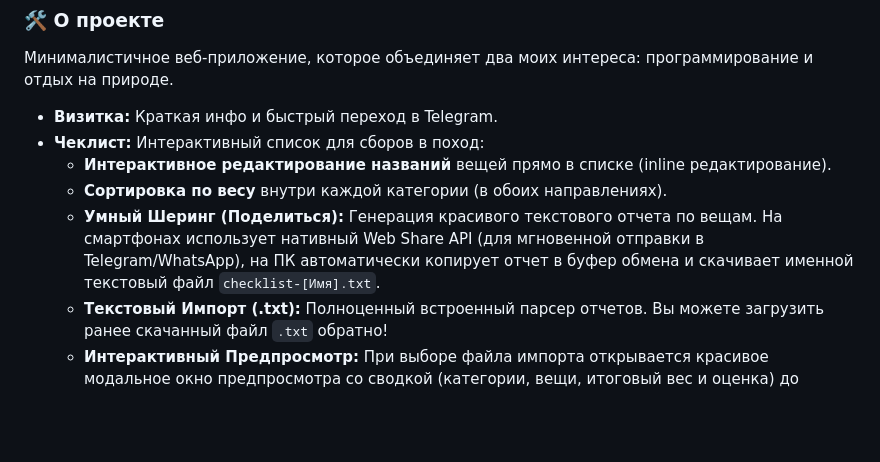
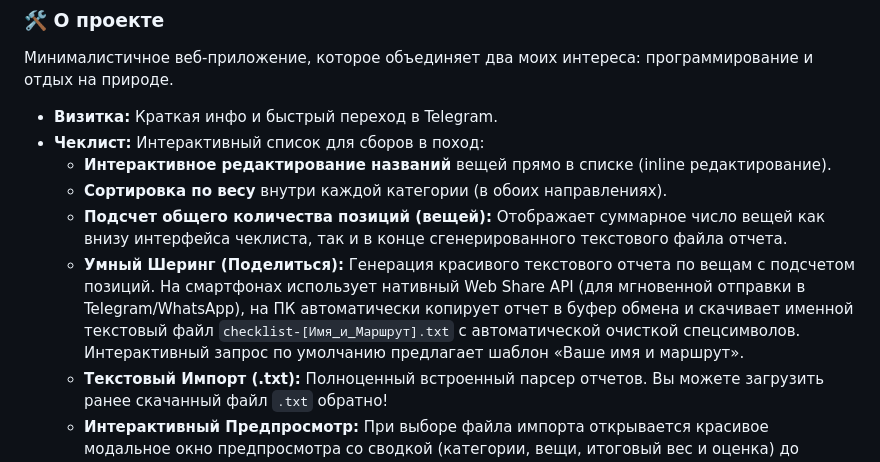
Before and after one commit to EvgeniyKrasnyanskiy/evgeniykrasnyanskiy.github.io, a Markdown page: README.md, the part around the change. GitHub-like rendering; blank space fills up the shorter version.

Commit message:
docs: update README.md with total items count and personalized sharing route features

```diff
--- a/README.md
+++ b/README.md
@@ -10,7 +10,8 @@
 *   **Чеклист:** Интерактивный список для сборов в поход:
     *   **Интерактивное редактирование названий** вещей прямо в списке (inline редактирование).
     *   **Сортировка по весу** внутри каждой категории (в обоих направлениях).
-    *   **Умный Шеринг (Поделиться):** Генерация красивого текстового отчета по вещам. На смартфонах использует нативный Web Share API (для мгновенной отправки в Telegram/WhatsApp), на ПК автоматически копирует отчет в буфер обмена и скачивает именной текстовый файл `checklist-[Имя].txt`.
+    *   **Подсчет общего количества позиций (вещей):** Отображает суммарное число вещей как внизу интерфейса чеклиста, так и в конце сгенерированного текстового файла отчета.
+    *   **Умный Шеринг (Поделиться):** Генерация красивого текстового отчета по вещам с подсчетом позиций. На смартфонах использует нативный Web Share API (для мгновенной отправки в Telegram/WhatsApp), на ПК автоматически копирует отчет в буфер обмена и скачивает именной текстовый файл `checklist-[Имя_и_Маршрут].txt` с автоматической очисткой спецсимволов. Интерактивный запрос по умолчанию предлагает шаблон «Ваше имя и маршрут».
     *   **Текстовый Импорт (.txt):** Полноценный встроенный парсер отчетов. Вы можете загрузить ранее скачанный файл `.txt` обратно!
     *   **Интерактивный Предпросмотр:** При выборе файла импорта открывается красивое модальное окно предпросмотра со сводкой (категории, вещи, итоговый вес и оценка) до применения изменений.
     *   **Модальная Справка:** Вместо встроенного урезанного браузерного `alert()` реализовано премиальное прокручиваемое модальное окно со шкалой идеального веса, которое отлично отображается на любых экранах.
```
